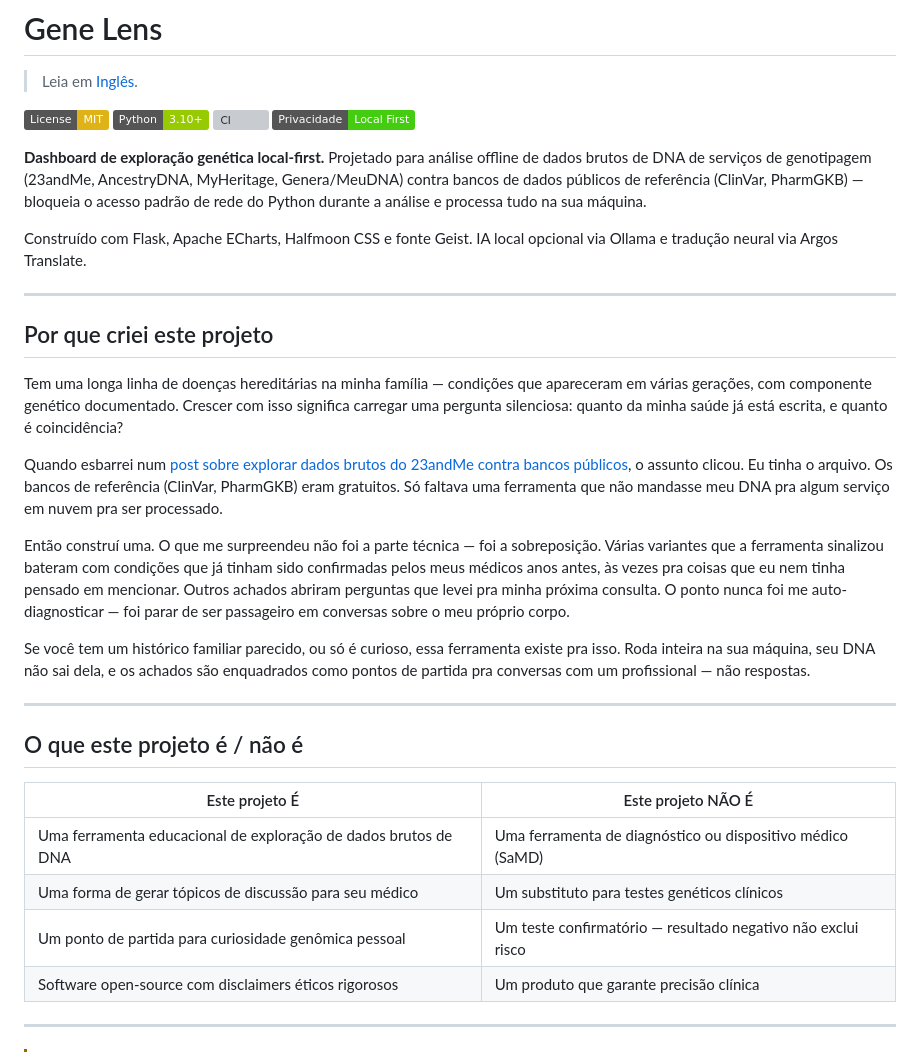
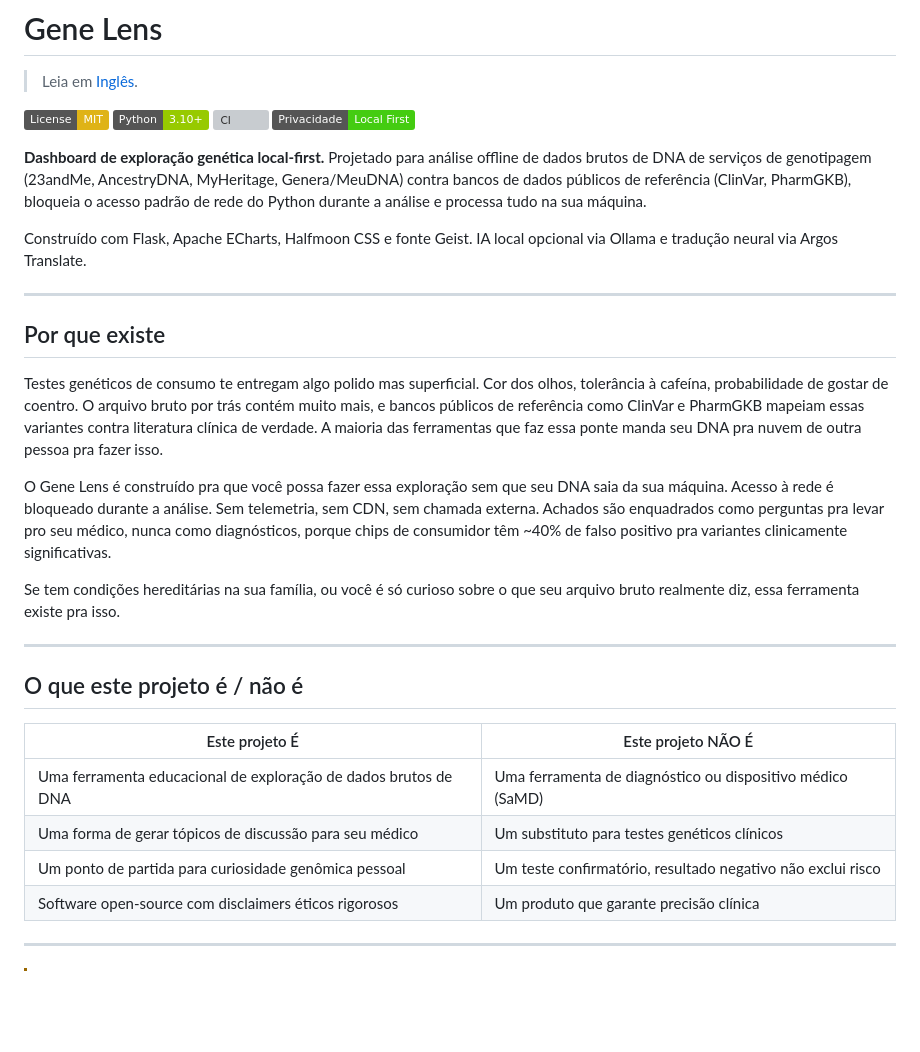
Before and after one commit to dimas-amendes/gene-lens, a Markdown page: README.pt-BR.md, the part around one of its changes. Rendered like a GitHub page; badges without logos; blank space fills up the shorter version; grey boxes are pictures that could not be loaded.

```diff
--- a/README.pt-BR.md
+++ b/README.pt-BR.md
@@ -7,21 +7,19 @@
 [![CI](https://github.com/dimas-amendes/gene-lens/actions/workflows/ci.yml/badge.svg)](https://github.com/dimas-amendes/gene-lens/actions/workflows/ci.yml)
 [![Local First](https://img.shields.io/badge/Privacidade-Local_First-brightgreen.svg)](#arquitetura-de-privacidade)
 
-**Dashboard de exploração genética local-first.** Projetado para análise offline de dados brutos de DNA de serviços de genotipagem (23andMe, AncestryDNA, MyHeritage, Genera/MeuDNA) contra bancos de dados públicos de referência (ClinVar, PharmGKB) — bloqueia o acesso padrão de rede do Python durante a análise e processa tudo na sua máquina.
+**Dashboard de exploração genética local-first.** Projetado para análise offline de dados brutos de DNA de serviços de genotipagem (23andMe, AncestryDNA, MyHeritage, Genera/MeuDNA) contra bancos de dados públicos de referência (ClinVar, PharmGKB), bloqueia o acesso padrão de rede do Python durante a análise e processa tudo na sua máquina.
 
 Construído com Flask, Apache ECharts, Halfmoon CSS e fonte Geist. IA local opcional via Ollama e tradução neural via Argos Translate.
 
 ---
 
-## Por que criei este projeto
+## Por que existe
 
-Tem uma longa linha de doenças hereditárias na minha família — condições que apareceram em várias gerações, com componente genético documentado. Crescer com isso significa carregar uma pergunta silenciosa: quanto da minha saúde já está escrita, e quanto é coincidência?
+Testes genéticos de consumo te entregam algo polido mas superficial. Cor dos olhos, tolerância à cafeína, probabilidade de gostar de coentro. O arquivo bruto por trás contém muito mais, e bancos públicos de referência como ClinVar e PharmGKB mapeiam essas variantes contra literatura clínica de verdade. A maioria das ferramentas que faz essa ponte manda seu DNA pra nuvem de outra pessoa pra fazer isso.
 
-Quando esbarrei num [post sobre explorar dados brutos do 23andMe contra bancos públicos](https://www.youtube.com/@nicksaraev), o assunto clicou. Eu tinha o arquivo. Os bancos de referência (ClinVar, PharmGKB) eram gratuitos. Só faltava uma ferramenta que não mandasse meu DNA pra algum serviço em nuvem pra ser processado.
+O Gene Lens é construído pra que você possa fazer essa exploração sem que seu DNA saia da sua máquina. Acesso à rede é bloqueado durante a análise. Sem telemetria, sem CDN, sem chamada externa. Achados são enquadrados como perguntas pra levar pro seu médico, nunca como diagnósticos, porque chips de consumidor têm ~40% de falso positivo pra variantes clinicamente significativas.
 
-Então construí uma. O que me surpreendeu não foi a parte técnica — foi a sobreposição. Várias variantes que a ferramenta sinalizou bateram com condições que já tinham sido confirmadas pelos meus médicos anos antes, às vezes pra coisas que eu nem tinha pensado em mencionar. Outros achados abriram perguntas que levei pra minha próxima consulta. O ponto nunca foi me auto-diagnosticar — foi parar de ser passageiro em conversas sobre o meu próprio corpo.
-
-Se você tem um histórico familiar parecido, ou só é curioso, essa ferramenta existe pra isso. Roda inteira na sua máquina, seu DNA não sai dela, e os achados são enquadrados como pontos de partida pra conversas com um profissional — não respostas.
+Se tem condições hereditárias na sua família, ou você é só curioso sobre o que seu arquivo bruto realmente diz, essa ferramenta existe pra isso.
 
 ---
 
@@ -31,7 +29,7 @@ Se você tem um histórico familiar parecido, ou só é curioso, essa ferramenta
 |---|---|
 | Uma ferramenta educacional de exploração de dados brutos de DNA | Uma ferramenta de diagnóstico ou dispositivo médico (SaMD) |
 | Uma forma de gerar tópicos de discussão para seu médico | Um substituto para testes genéticos clínicos |
-| Um ponto de partida para curiosidade genômica pessoal | Um teste confirmatório — resultado negativo não exclui risco |
+| Um ponto de partida para curiosidade genômica pessoal | Um teste confirmatório, resultado negativo não exclui risco |
 | Software open-source com disclaimers éticos rigorosos | Um produto que garante precisão clínica |
 
 ---
```
Also changed, not shown: other parts of README.pt-BR.md (+31 -31 lines), README.md (+37 -39 lines).
